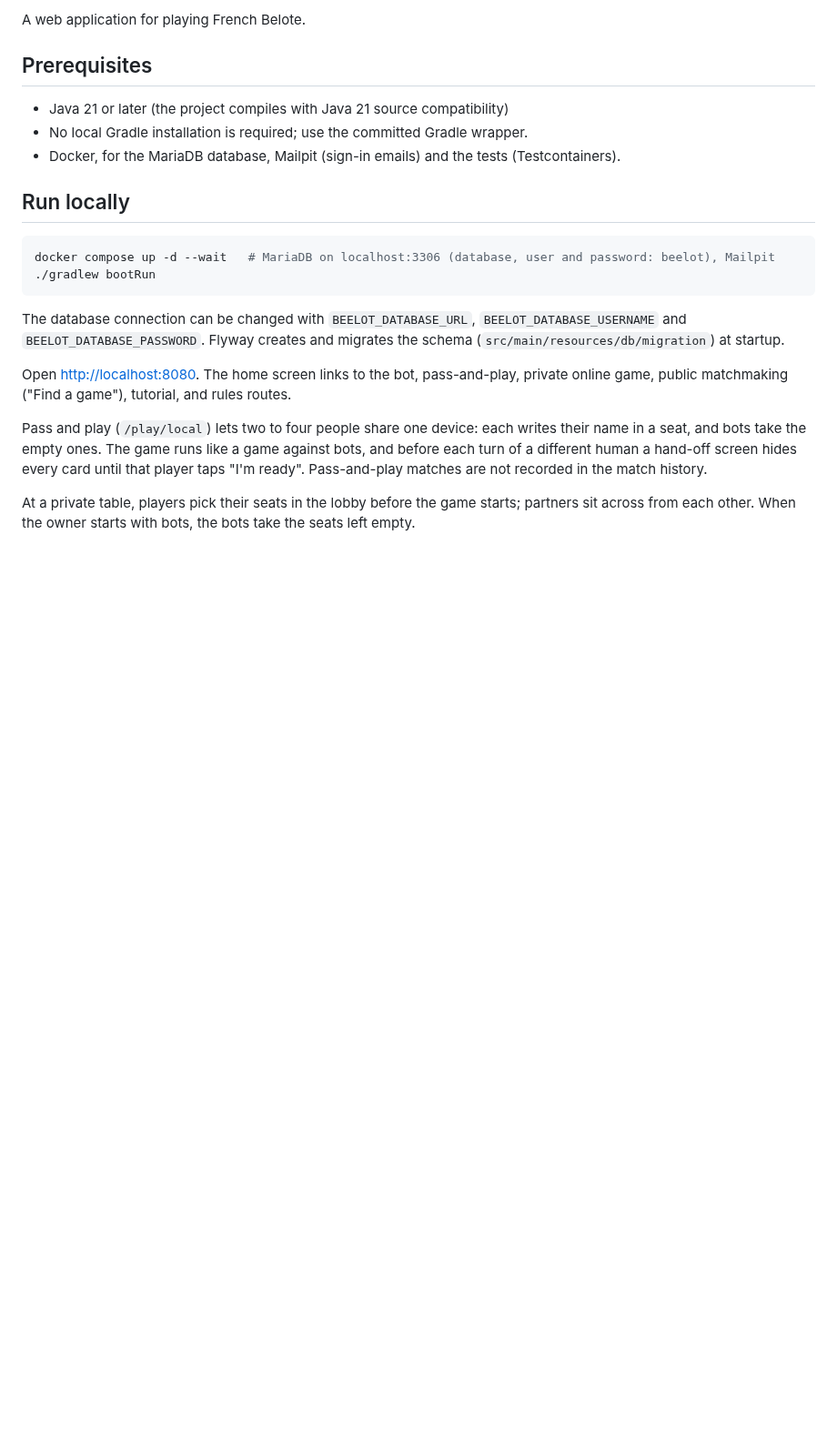
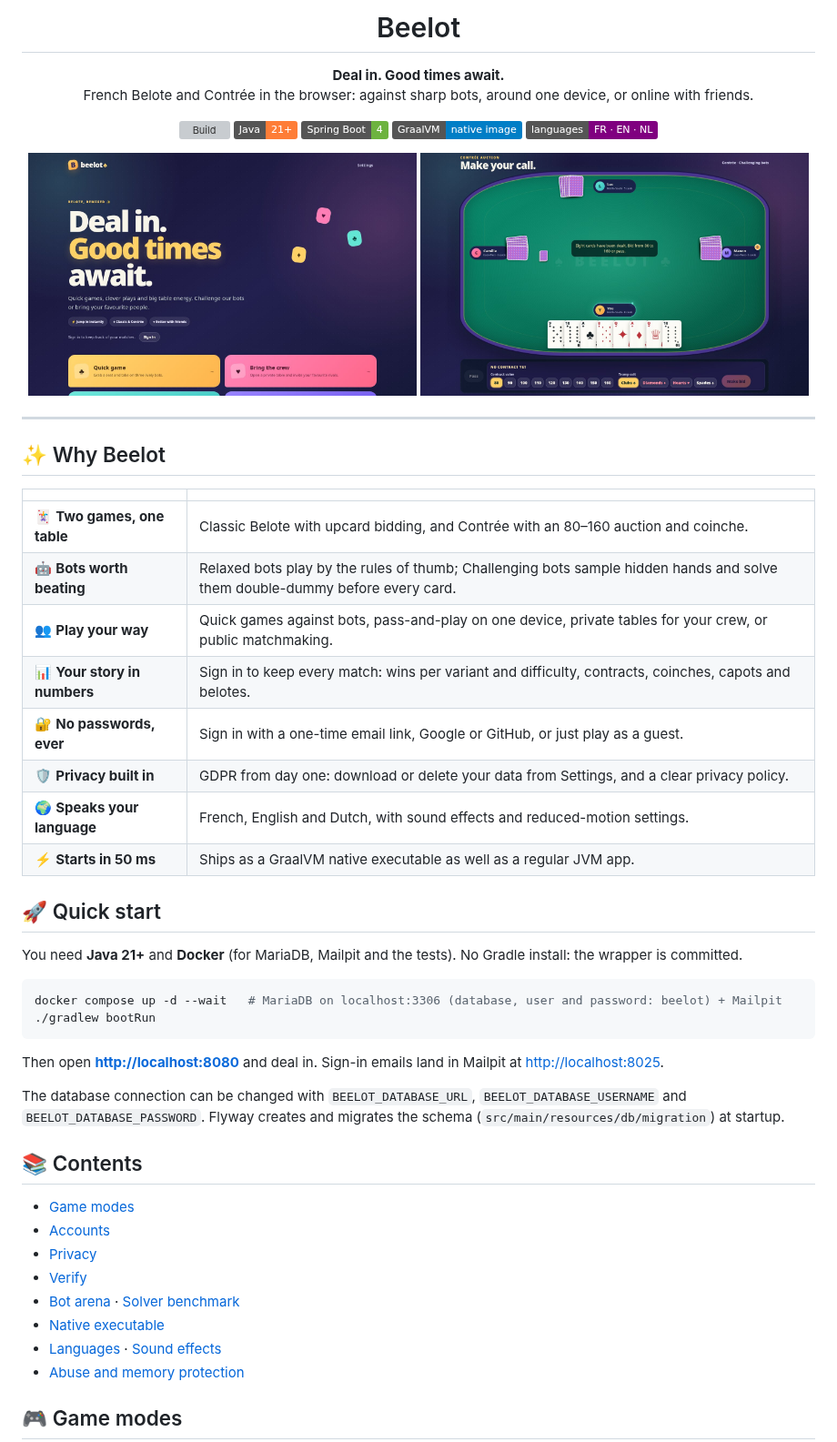
Before and after one commit to mederel/beelot, a Markdown page: README.md, the part around one of its changes. Shown at 91% size. GitHub-like rendering; pictures changed too: docs/images/bidding.jpg (added), docs/images/home.jpg (added); badges without logos; blank space fills up the shorter version; grey boxes are pictures that could not be loaded.

Commit message:
docs: make the README more inviting, with screenshots and a feature tour
Co-Authored-By: Claude Opus 5.5 <noreply@anthropic.com>

````diff
--- a/README.md
+++ b/README.md
@@ -2,35 +4,64 @@
 
-A web application for playing French Belote.
+<h1 align="center">Beelot</h1>
 
-## Prerequisites
+<p align="center">
+  <strong>Deal in. Good times await.</strong><br>
+  French Belote and Contrée in the browser: against sharp bots, around one device, or online with friends.
+</p>
 
-- Java 21 or later (the project compiles with Java 21 source compatibility)
-- No local Gradle installation is required; use the committed Gradle wrapper.
-- Docker, for the MariaDB database, Mailpit (sign-in emails) and the tests
-  (Testcontainers).
+<p align="center">
+  <a href="https://github.com/mederel/beelot/actions/workflows/build.yml"><img src="https://github.com/mederel/beelot/actions/workflows/build.yml/badge.svg" alt="Build"></a>
+  <img src="https://img.shields.io/badge/Java-21%2B-orange?logo=openjdk" alt="Java 21+">
+  <img src="https://img.shields.io/badge/Spring%20Boot-4-6DB33F?logo=springboot&logoColor=white" alt="Spring Boot 4">
+  <img src="https://img.shields.io/badge/GraalVM-native%20image-blue" alt="GraalVM native image">
+  <img src="https://img.shields.io/badge/languages-FR%20%C2%B7%20EN%20%C2%B7%20NL-purple" alt="French, English, Dutch">
+</p>
 
-## Run locally
+<p align="center">
+  <img src="docs/images/home.jpg" alt="Beelot home screen" width="49%">
+  <img src="docs/images/bidding.jpg" alt="A Contrée auction against bots" width="49%">
+</p>
+
+---
+
+## ✨ Why Beelot
+
+| | |
+| --- | --- |
+| 🃏 **Two games, one table** | Classic Belote with upcard bidding, and Contrée with an 80–160 auction and coinche. |
+| 🤖 **Bots worth beating** | Relaxed bots play by the rules of thumb; Challenging bots sample hidden hands and solve them double-dummy before every card. |
+| 👥 **Play your way** | Quick games against bots, pass-and-play on one device, private tables for your crew, or public matchmaking. |
+| 📊 **Your story in numbers** | Sign in to keep every match: wins per variant and difficulty, contracts, coinches, capots and belotes. |
+| 🔐 **No passwords, ever** | Sign in with a one-time email link, Google or GitHub, or just play as a guest. |
+| 🛡️ **Privacy built in** | GDPR from day one: download or delete your data from Settings, and a clear privacy policy. |
+| 🌍 **Speaks your language** | French, English and Dutch, with sound effects and reduced-motion settings. |
+| ⚡ **Starts in 50 ms** | Ships as a GraalVM native executable as well as a regular JVM app. |
+
+## 🚀 Quick start
+
+You need **Java 21+** and **Docker** (for MariaDB, Mailpit and the tests). No Gradle install: the wrapper is committed.
 
 ```bash
-docker compose up -d --wait   # MariaDB on localhost:3306 (database, user and password: beelot), Mailpit
+docker compose up -d --wait   # MariaDB on localhost:3306 (database, user and password: beelot) + Mailpit
 ./gradlew bootRun
 ```
+
+Then open **[http://localhost:8080](http://localhost:8080)** and deal in. Sign-in emails land in Mailpit at [http://localhost:8025](http://localhost:8025).
 
 The database connection can be changed with `BEELOT_DATABASE_URL`,
 `BEELOT_DATABASE_USERNAME` and `BEELOT_DATABASE_PASSWORD`. Flyway creates and
 migrates the schema (`src/main/resources/db/migration`) at startup.
 
-Open [http://localhost:8080](http://localhost:8080). The home screen links to
-the bot, pass-and-play, private online game, public matchmaking ("Find a
-game"), tutorial, and rules routes.
+## 📚 Contents
 
-Pass and play (`/play/local`) lets two to four people share one device: each
-writes their name in a seat, and bots take the empty ones. The game runs like a
-game against bots, and before each turn of a different human a hand-off screen
-hides every card until that player taps "I'm ready". Pass-and-play matches are
-not recorded in the match history.
+- [Game modes](#-game-modes)
+- [Accounts](#-accounts)
+- [Privacy](#-privacy)
+- [Verify](#-verify)
+- [Bot arena](#-bot-arena) · [Solver benchmark](#-solver-benchmark)
+- [Native executable](#-native-executable)
+- [Languages](#-languages) · [Sound effects](#-sound-effects)
+- [Abuse and memory protection](#-abuse-and-memory-protection)
 
-At a private table, players pick their seats in the lobby before the game
-starts; partners sit across from each other. When the owner starts with bots,
-the bots take the seats left empty.
+## 🎮 Game modes
 
````
Also changed, not shown: other parts of README.md (+30 -14 lines), 1 other file.
